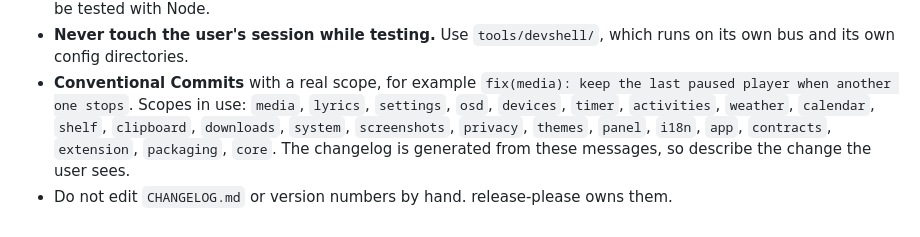
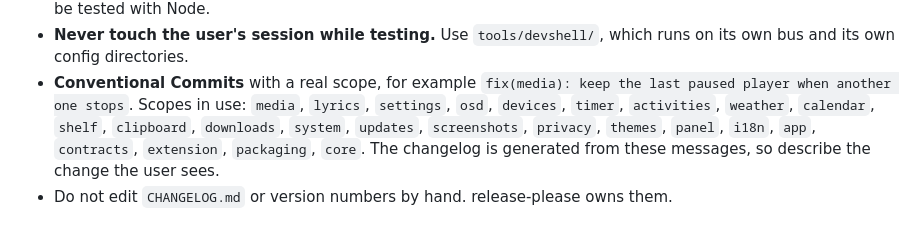
Before and after one commit to MasRama/nokta, a Markdown page: AGENTS.md, the part around the change. Rendered like a GitHub page.

```diff
--- a/AGENTS.md
+++ b/AGENTS.md
@@ -51,7 +51,7 @@ unusable.
 - **Conventional Commits** with a real scope, for example
   `fix(media): keep the last paused player when another one stops`. Scopes in
   use: `media`, `lyrics`, `settings`, `osd`, `devices`, `timer`,
-  `activities`, `weather`, `calendar`, `shelf`, `clipboard`, `downloads`, `system`, `screenshots`, `privacy`, `themes`, `panel`, `i18n`, `app`, `contracts`, `extension`, `packaging`, `core`. The changelog is generated from these messages, so
+  `activities`, `weather`, `calendar`, `shelf`, `clipboard`, `downloads`, `system`, `updates`, `screenshots`, `privacy`, `themes`, `panel`, `i18n`, `app`, `contracts`, `extension`, `packaging`, `core`. The changelog is generated from these messages, so
   describe the change the user sees.
 - Do not edit `CHANGELOG.md` or version numbers by hand. release-please owns
   them.
```
Also changed, not shown: ARCHITECTURE.md (+2 -2 lines).
